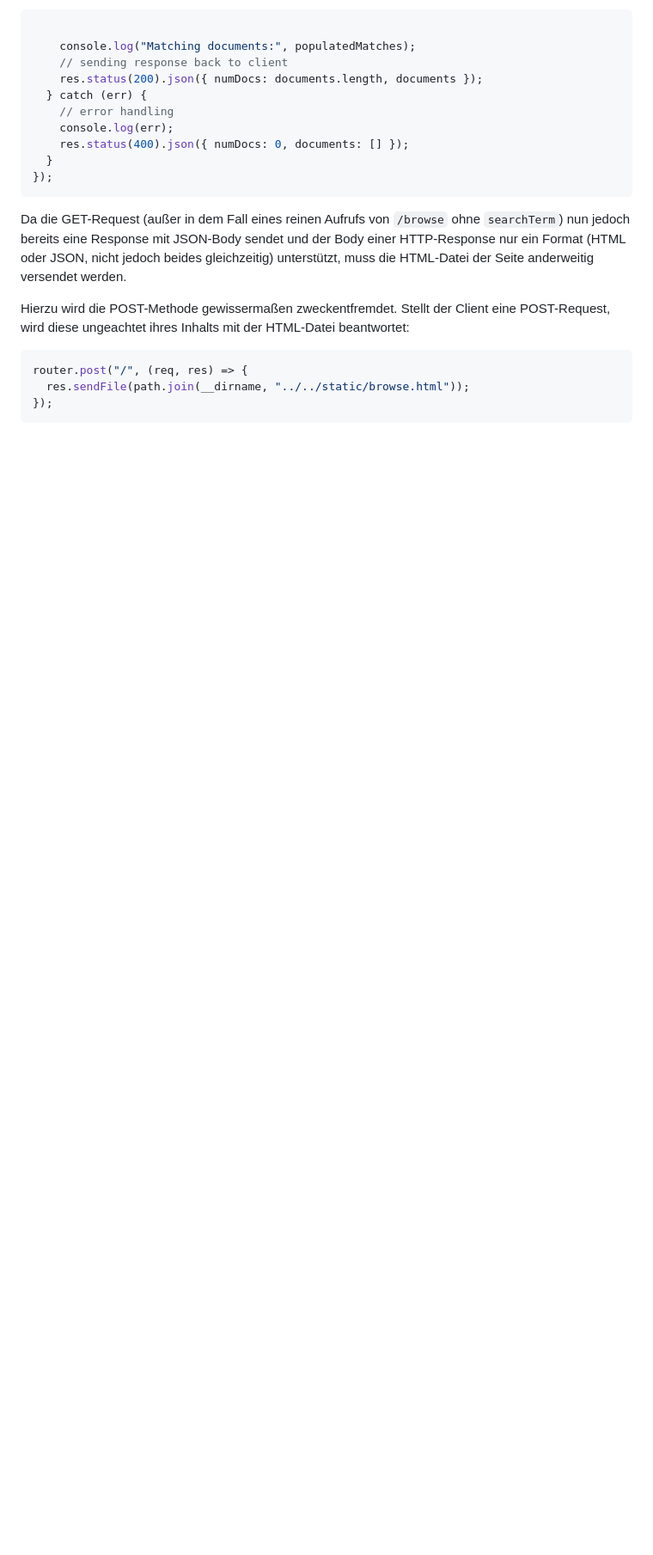
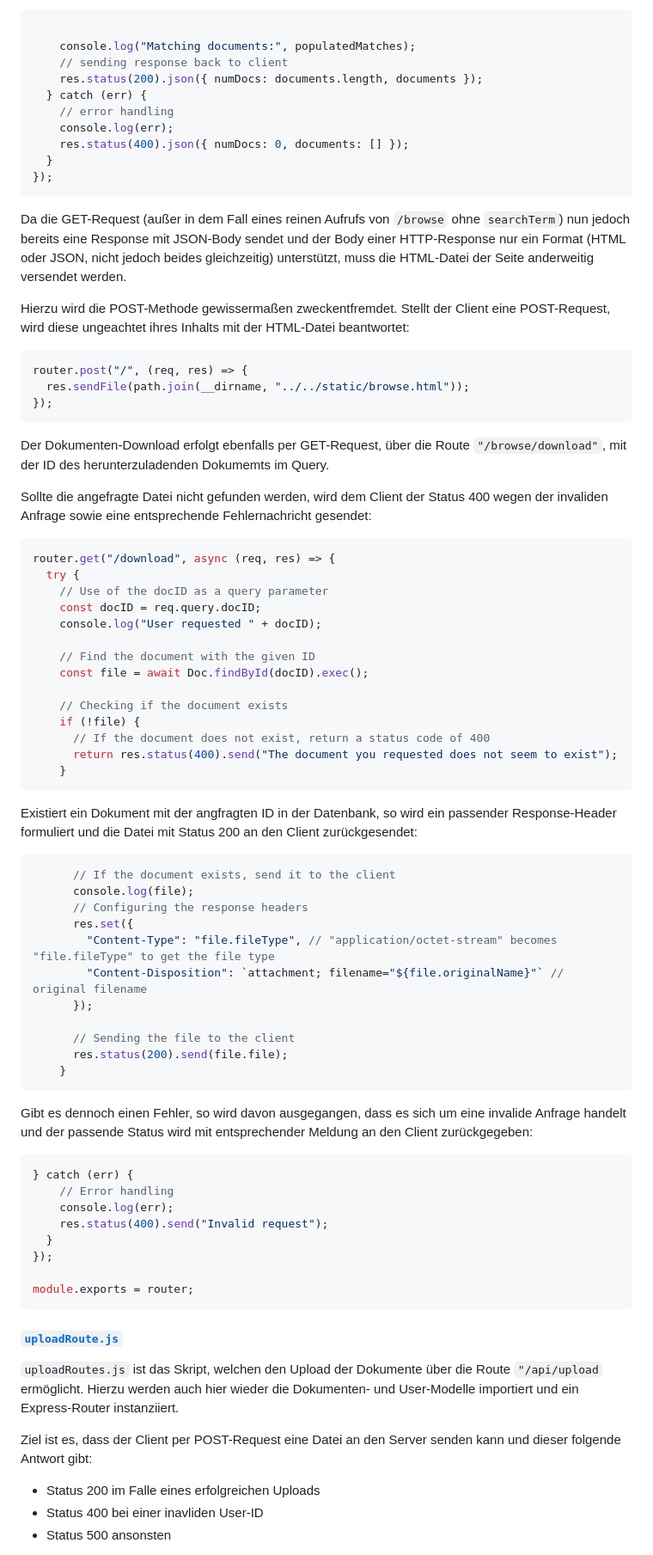
Before and after one commit to LukasFlorian/StudyBuddy, a Markdown page: src/lukas.md, the part around the change printed below. Shown: that part at 86% size. Drawn GitHub-style; blank space fills up the shorter version.

Commit message:
Doc for browse and upload

```diff
--- a/src/lukas.md
+++ b/src/lukas.md
@@ -290,7 +291,58 @@ router.post("/", (req, res) => {
 });
 ~~~
 
+Der Dokumenten-Download erfolgt ebenfalls per GET-Request, über die Route `"/browse/download"`, mit der ID des herunterzuladenden Dokumemts im Query.
+
+Sollte die angefragte Datei nicht gefunden werden, wird dem Client der Status 400 wegen der invaliden Anfrage sowie eine entsprechende Fehlernachricht gesendet:
+
+~~~js
+router.get("/download", async (req, res) => {
+  try {
+    // Use of the docID as a query parameter
+    const docID = req.query.docID;
+    console.log("User requested " + docID);
+
+    // Find the document with the given ID
+    const file = await Doc.findById(docID).exec();
+
+    // Checking if the document exists
+    if (!file) {
+      // If the document does not exist, return a status code of 400
+      return res.status(400).send("The document you requested does not seem to exist");
+    }
+~~~
+Existiert ein Dokument mit der angfragten ID in der Datenbank, so wird ein passender Response-Header formuliert und die Datei mit Status 200 an den Client zurückgesendet:
+~~~js
+      // If the document exists, send it to the client
+      console.log(file);
+      // Configuring the response headers
+      res.set({
+        "Content-Type": "file.fileType", // "application/octet-stream" becomes "file.fileType" to get the file type
+        "Content-Disposition": `attachment; filename="${file.originalName}"` // original filename
+      });
+
+      // Sending the file to the client
+      res.status(200).send(file.file);
+    }
+~~~
+Gibt es dennoch einen Fehler, so wird davon ausgegangen, dass es sich um eine invalide Anfrage handelt und der passende Status wird mit entsprechender Meldung an den Client zurückgegeben:
+~~~js
+} catch (err) {
+    // Error handling
+    console.log(err);
+    res.status(400).send("Invalid request");
+  }
+});
+
+module.exports = router;
+~~~
 
 
+#### [`uploadRoute.js`](#)
+`uploadRoutes.js` ist das Skript, welchen den Upload der Dokumente über die Route `"/api/upload` ermöglicht. Hierzu werden auch hier wieder die Dokumenten- und User-Modelle importiert und ein Express-Router instanziiert.
 
+Ziel ist es, dass der Client per POST-Request eine Datei an den Server senden kann und dieser folgende Antwort gibt:
+- Status 200 im Falle eines erfolgreichen Uploads
+- Status 400 bei einer inavliden User-ID
+- Status 500 ansonsten
 
```
Also changed, not shown: other parts of src/lukas.md (+61 -0 lines).
